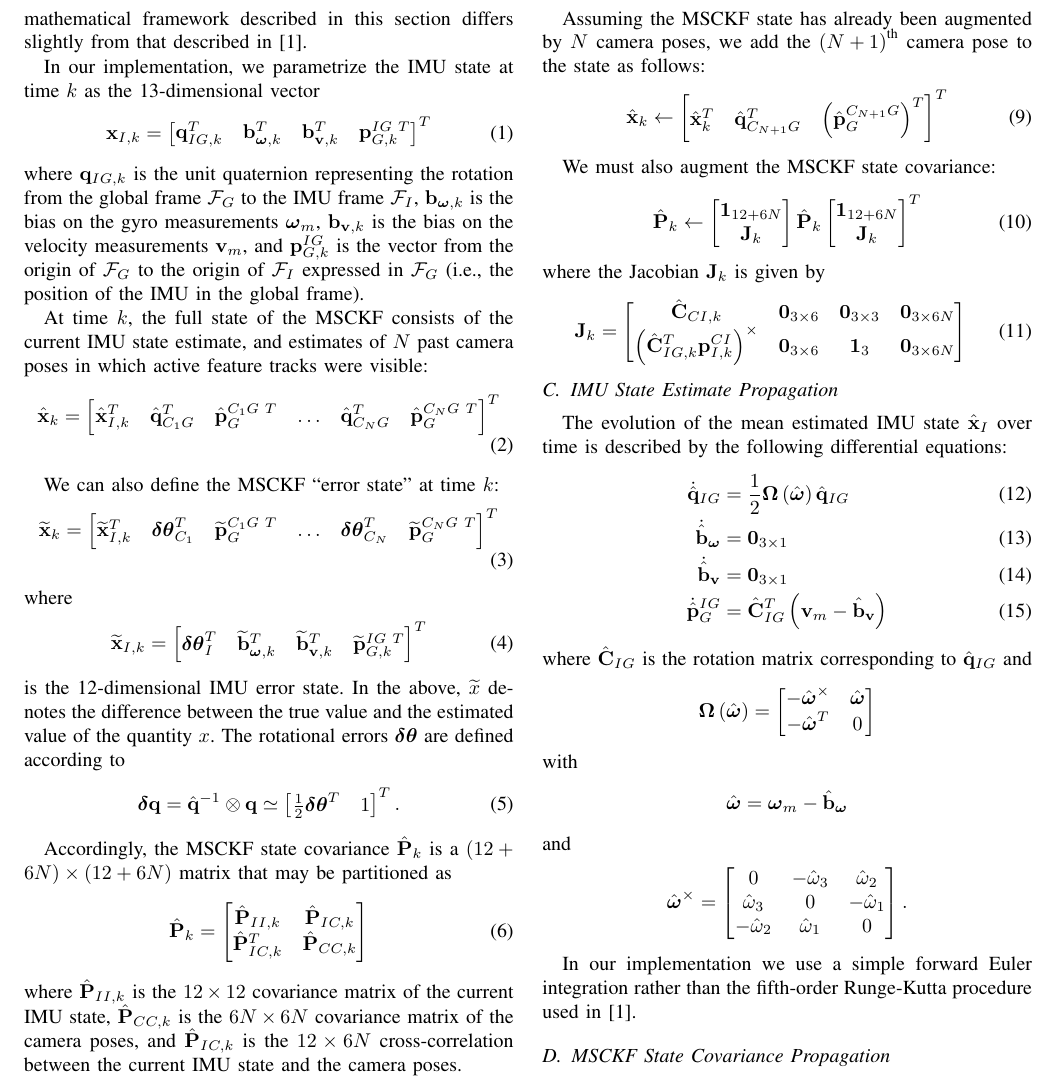
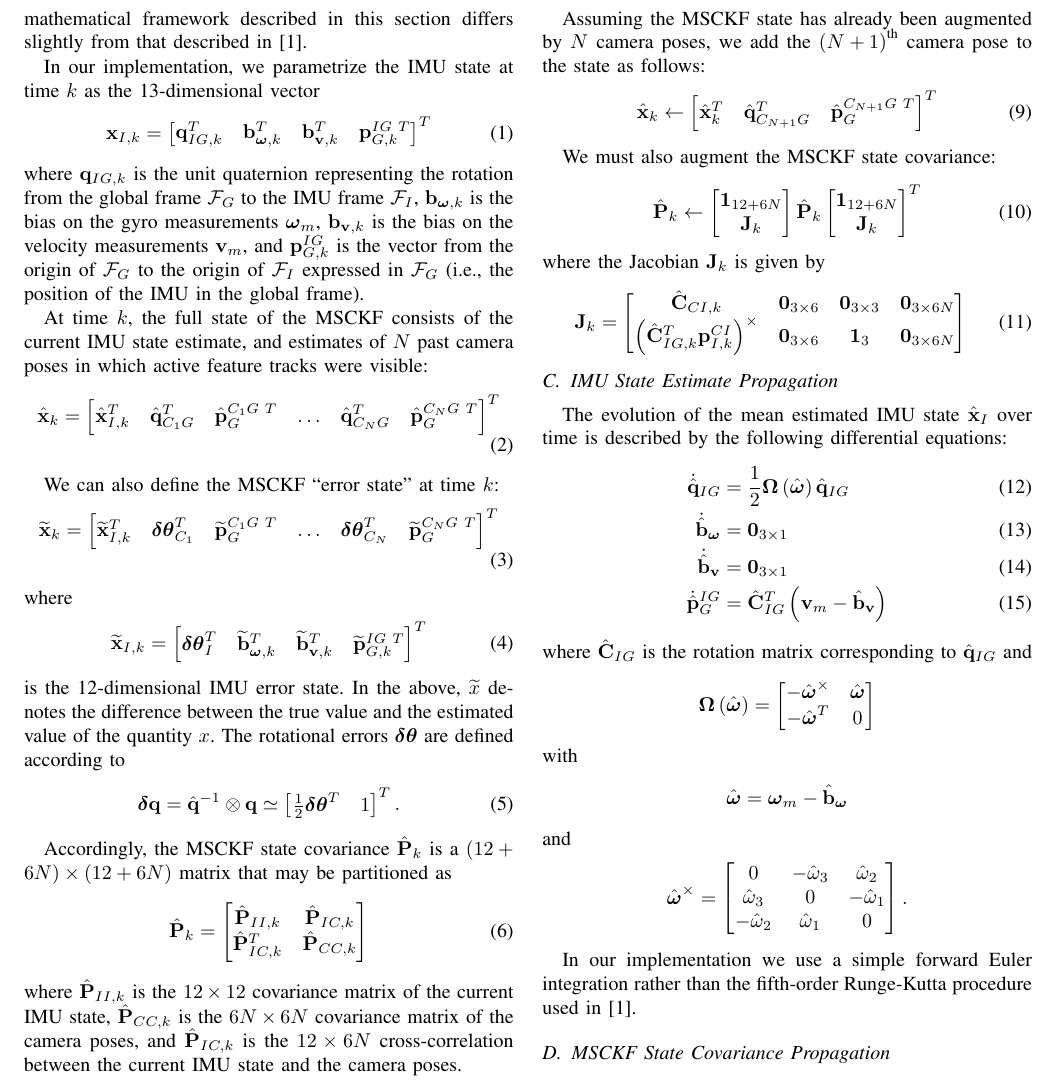
Before and after one commit to valentinp/aer1513project, a LaTeX paper (Report/project_report.tex): part of page 2 of 3, cut so that both start at the same text. Compiled offline with pdfLaTeX.

Commit message:
My world is transposed.

```diff
--- a/Report/project_report.tex
+++ b/Report/project_report.tex
@@ -173,7 +173,7 @@ where $\hat{\Vec{C}}_{IG,k}$ is the rotation matrix corresponding to $\hat{\Vec{
 
 Assuming the MSCKF state has already been augmented by $N$ camera poses, we add the $\left(N+1\right)^\text{th}$ camera pose to the state as follows:
 \begin{align}
-    \hat{\Vec{x}}_k &\leftarrow \bbm \hat{\Vec{x}}_k^T & \hat{\Vec{q}}_{C_{N+1} G}^T & \left(\hat{\Vec{p}}_G^{C_{N+1}G}\right)^T \ebm^T
+    \hat{\Vec{x}}_k &\leftarrow \bbm \hat{\Vec{x}}_k^T & \hat{\Vec{q}}_{C_{N+1} G}^T & \hat{\Vec{p}}_G^{C_{N+1} G \hspace{0.3em} T} \ebm^T
 \end{align}
 
 We must also augment the MSCKF state covariance:
```
Also changed, not shown: Report/project_report.pdf.
